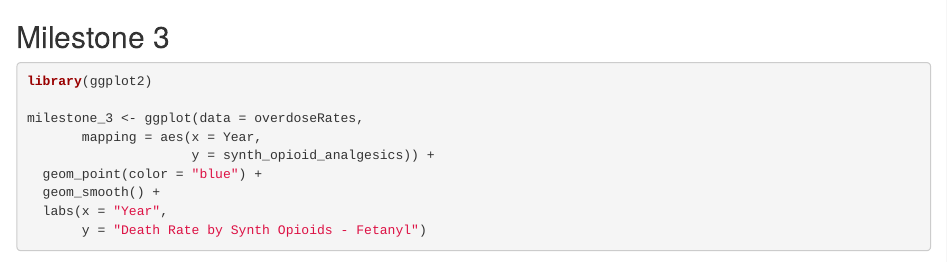
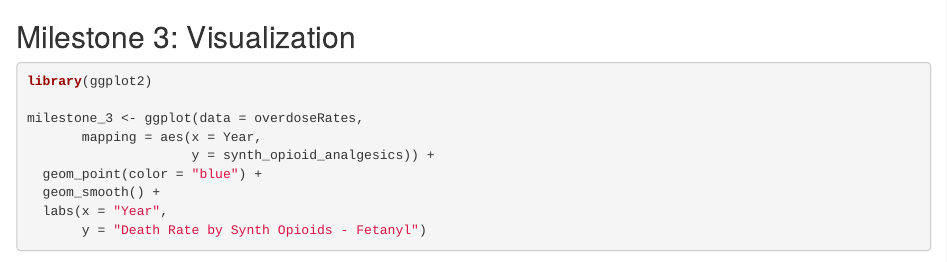
Before and after one commit to dominicsheeks/gov50-final-project, an R Markdown document (index.Rmd): the page in a window 1100 px wide, from 570 px down. Rendered offline with R 4.5, knitr and Pandoc, with nearby package versions; drawn as R Markdown's standard HTML page in place of the format the file asks for; some code elsewhere in the file could not run offline.

Commit message:
will this work finally

````diff
--- a/index.Rmd
+++ b/index.Rmd
@@ -23,7 +23,7 @@ overdoseRates
 ```
 
 
-## Milestone 3
+## Milestone 3: Visualization
 
 ```{r}
 library(ggplot2)
````
Also changed, not shown: index.html.
